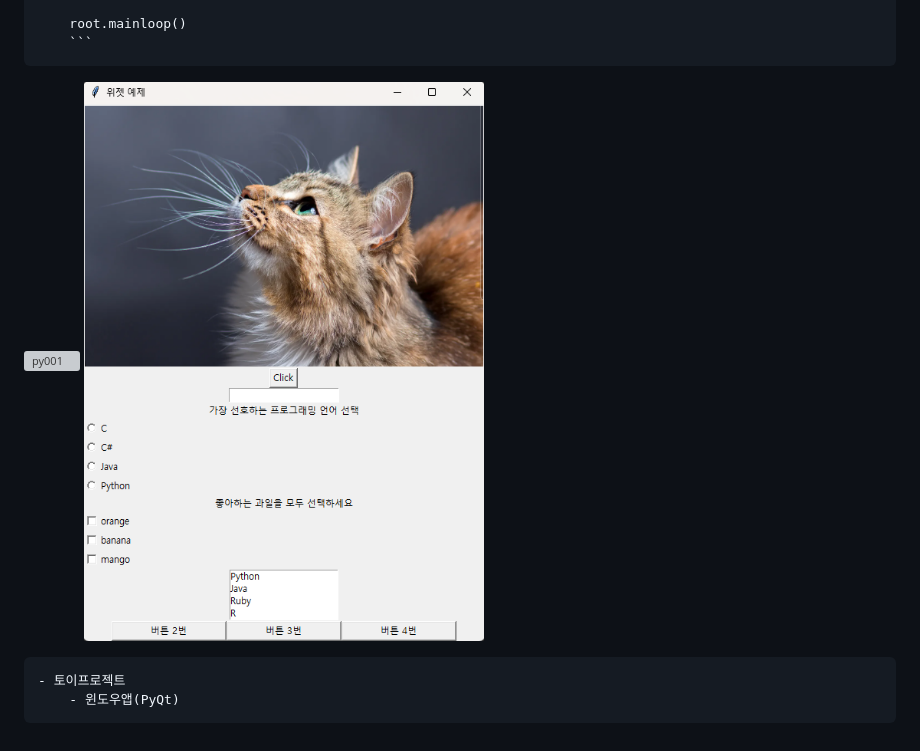
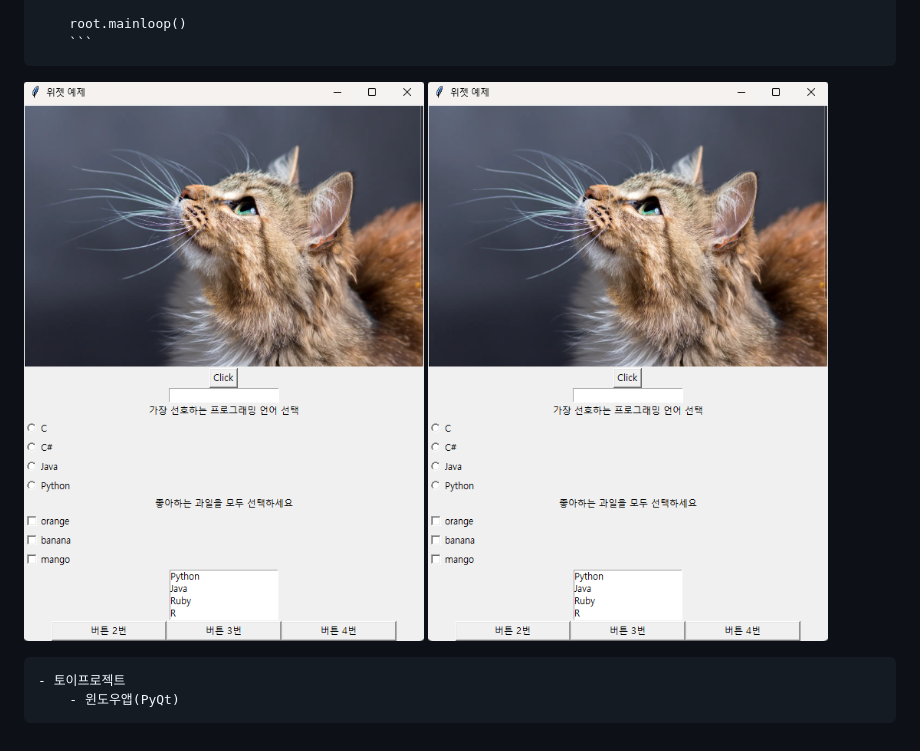
Before and after one commit to Yonadada/iot-python-2025, a Markdown page: README.md, the part around the change. Rendered like a GitHub page; grey boxes are pictures that could not be loaded.

Commit message:
6일차_수정_완료

````diff
--- a/README.md
+++ b/README.md
@@ -212,7 +212,7 @@ https://github.com/user-attachments/assets/821163c8-7f79-4c58-b6ce-d5260b62717e
         ```
 <!-- 주석 -->
 <!-- html에서 사용하는 <img> 태그로 캡처한 이미지를 추가 -->
-![py001]('./image/py001.png')
+![py001](./image/py001.png)
 <img src="./image/py001.png" width="400">
 
 
````
